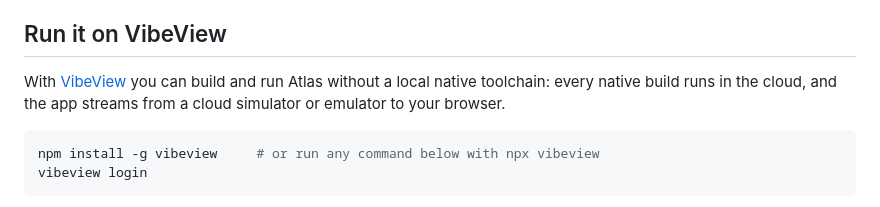
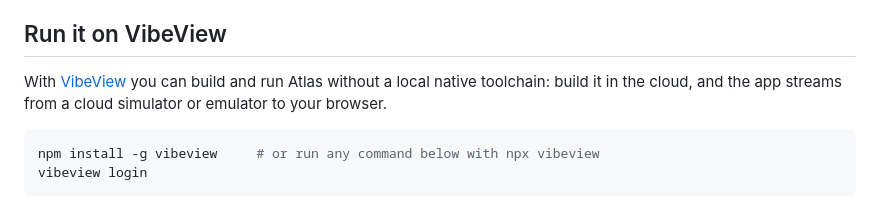
Before and after one commit to vibeview/atlas, a Markdown page: README.md, the part around the change. Rendered like a GitHub page.

Commit message:
README: cloud builds are an option, not the only way

````diff
--- a/README.md
+++ b/README.md
@@ -117,8 +117,8 @@ React Native 0.88 yet, hence `legacy-peer-deps` in `.npmrc`.
 ## Run it on VibeView
 
 With [VibeView](https://vibeview.io) you can build and run Atlas without a
-local native toolchain: every native build runs in the cloud, and the app
-streams from a cloud simulator or emulator to your browser.
+local native toolchain: build it in the cloud, and the app streams from a
+cloud simulator or emulator to your browser.
 
 ```bash
 npm install -g vibeview     # or run any command below with npx vibeview
````
